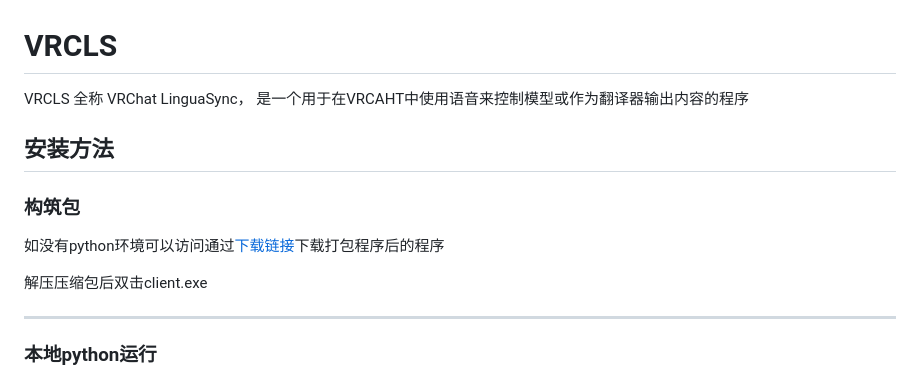
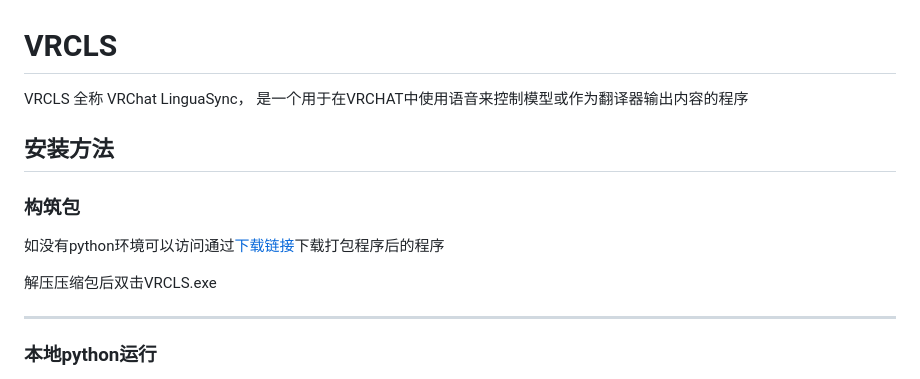
Before and after one commit to xuan25/VRCLS, a Markdown page: README.md, the part around the change. Rendered like a GitHub page.

Commit message:
修正文档错误

```diff
--- a/README.md
+++ b/README.md
@@ -1,13 +1,13 @@
 # VRCLS
 
-VRCLS 全称 VRChat LinguaSync， 是一个用于在VRCAHT中使用语音来控制模型或作为翻译器输出内容的程序
+VRCLS 全称 VRChat LinguaSync， 是一个用于在VRCHAT中使用语音来控制模型或作为翻译器输出内容的程序
 
 ## 安装方法
 
 ### 构筑包
 如没有python环境可以访问通过[下载链接](https://github.com/VoiceLinkVR/VRCLS/releases)下载打包程序后的程序
 
-解压压缩包后双击client.exe
+解压压缩包后双击VRCLS.exe
 
 ---
 ### 本地python运行
```
